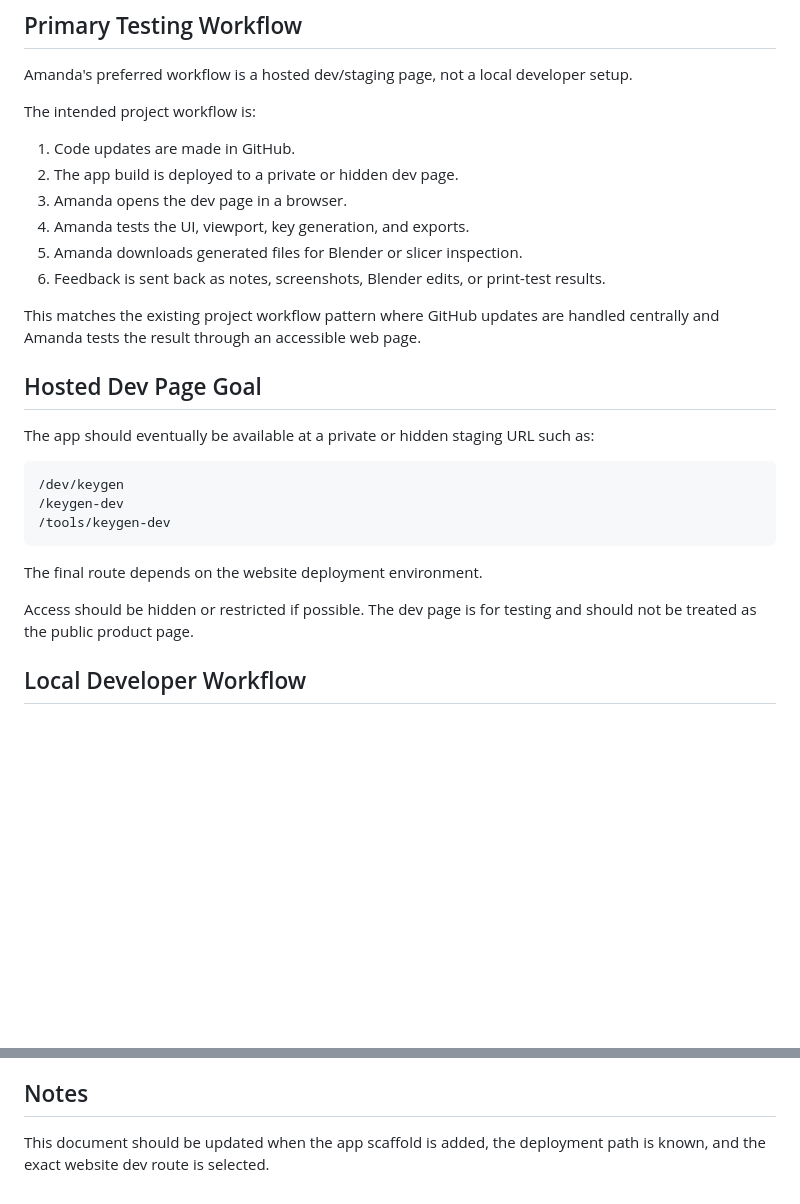
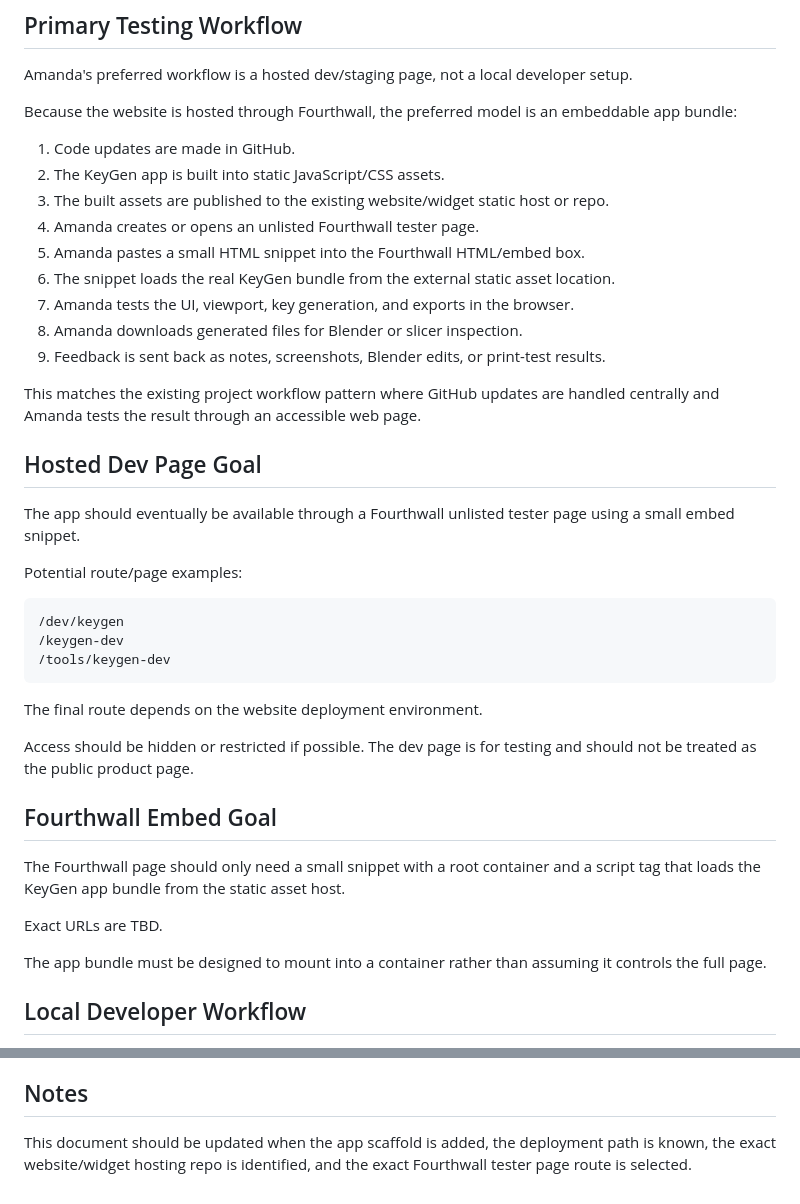
Before and after one commit to Knight-Witch/KeyGen, a Markdown page: DOCS/DEV_SETUP.md, 2 parts joined by grey strips. Rendered like a GitHub page; blank space fills up the shorter version.

Commit message:
KG-20260706-0003 update dev setup for Fourthwall embed

````diff
--- a/DOCS/DEV_SETUP.md
+++ b/DOCS/DEV_SETUP.md
@@ -12,20 +12,25 @@ The repository currently contains documentation only. There is no runnable app u
 
 Amanda's preferred workflow is a hosted dev/staging page, not a local developer setup.
 
-The intended project workflow is:
+Because the website is hosted through Fourthwall, the preferred model is an embeddable app bundle:
 
 1. Code updates are made in GitHub.
-2. The app build is deployed to a private or hidden dev page.
-3. Amanda opens the dev page in a browser.
-4. Amanda tests the UI, viewport, key generation, and exports.
-5. Amanda downloads generated files for Blender or slicer inspection.
-6. Feedback is sent back as notes, screenshots, Blender edits, or print-test results.
+2. The KeyGen app is built into static JavaScript/CSS assets.
+3. The built assets are published to the existing website/widget static host or repo.
+4. Amanda creates or opens an unlisted Fourthwall tester page.
+5. Amanda pastes a small HTML snippet into the Fourthwall HTML/embed box.
+6. The snippet loads the real KeyGen bundle from the external static asset location.
+7. Amanda tests the UI, viewport, key generation, and exports in the browser.
+8. Amanda downloads generated files for Blender or slicer inspection.
+9. Feedback is sent back as notes, screenshots, Blender edits, or print-test results.
 
 This matches the existing project workflow pattern where GitHub updates are handled centrally and Amanda tests the result through an accessible web page.
 
 ## Hosted Dev Page Goal
 
-The app should eventually be available at a private or hidden staging URL such as:
+The app should eventually be available through a Fourthwall unlisted tester page using a small embed snippet.
+
+Potential route/page examples:
 
 ```text
 /dev/keygen
@@ -36,6 +41,14 @@ The app should eventually be available at a private or hidden staging URL such a
 The final route depends on the website deployment environment.
 
 Access should be hidden or restricted if possible. The dev page is for testing and should not be treated as the public product page.
+
+## Fourthwall Embed Goal
+
+The Fourthwall page should only need a small snippet with a root container and a script tag that loads the KeyGen app bundle from the static asset host.
+
+Exact URLs are TBD.
+
+The app bundle must be designed to mount into a container rather than assuming it controls the full page.
 
 ## Local Developer Workflow
 
@@ -117,4 +130,4 @@ Minimum useful fixture:
 
 ## Notes
 
-This document should be updated when the app scaffold is added, the deployment path is known, and the exact website dev route is selected.
+This document should be updated when the app scaffold is added, the deployment path is known, the exact website/widget hosting repo is identified, and the exact Fourthwall tester page route is selected.
````
Also changed, not shown: other parts of DOCS/DEV_SETUP.md (+1 -1 lines).
